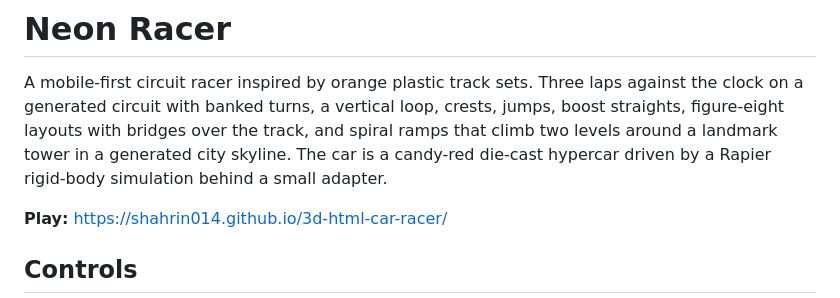
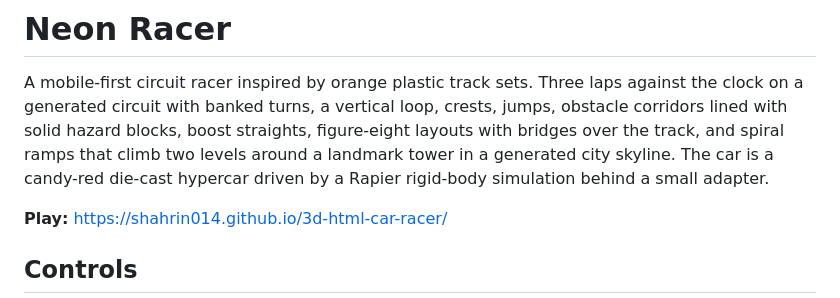
Before and after one commit to shahrin014/3d-html-car-racer, a Markdown page: README.md, the part around the change. Drawn GitHub-style.

```diff
--- a/README.md
+++ b/README.md
@@ -2,10 +2,11 @@
 
 A mobile-first circuit racer inspired by orange plastic track sets. Three laps
 against the clock on a generated circuit with banked turns, a vertical loop,
-crests, jumps, boost straights, figure-eight layouts with bridges over the
-track, and spiral ramps that climb two levels around a landmark tower in a
-generated city skyline. The car is a candy-red die-cast hypercar driven by a
-Rapier rigid-body simulation behind a small adapter.
+crests, jumps, obstacle corridors lined with solid hazard blocks, boost
+straights, figure-eight layouts with bridges over the track, and spiral ramps
+that climb two levels around a landmark tower in a generated city skyline. The
+car is a candy-red die-cast hypercar driven by a Rapier rigid-body simulation
+behind a small adapter.
 
 **Play:** https://shahrin014.github.io/3d-html-car-racer/
 
```
Also changed, not shown: docs/reference/obstacle-segment-preview.png (added), 10 other files.
